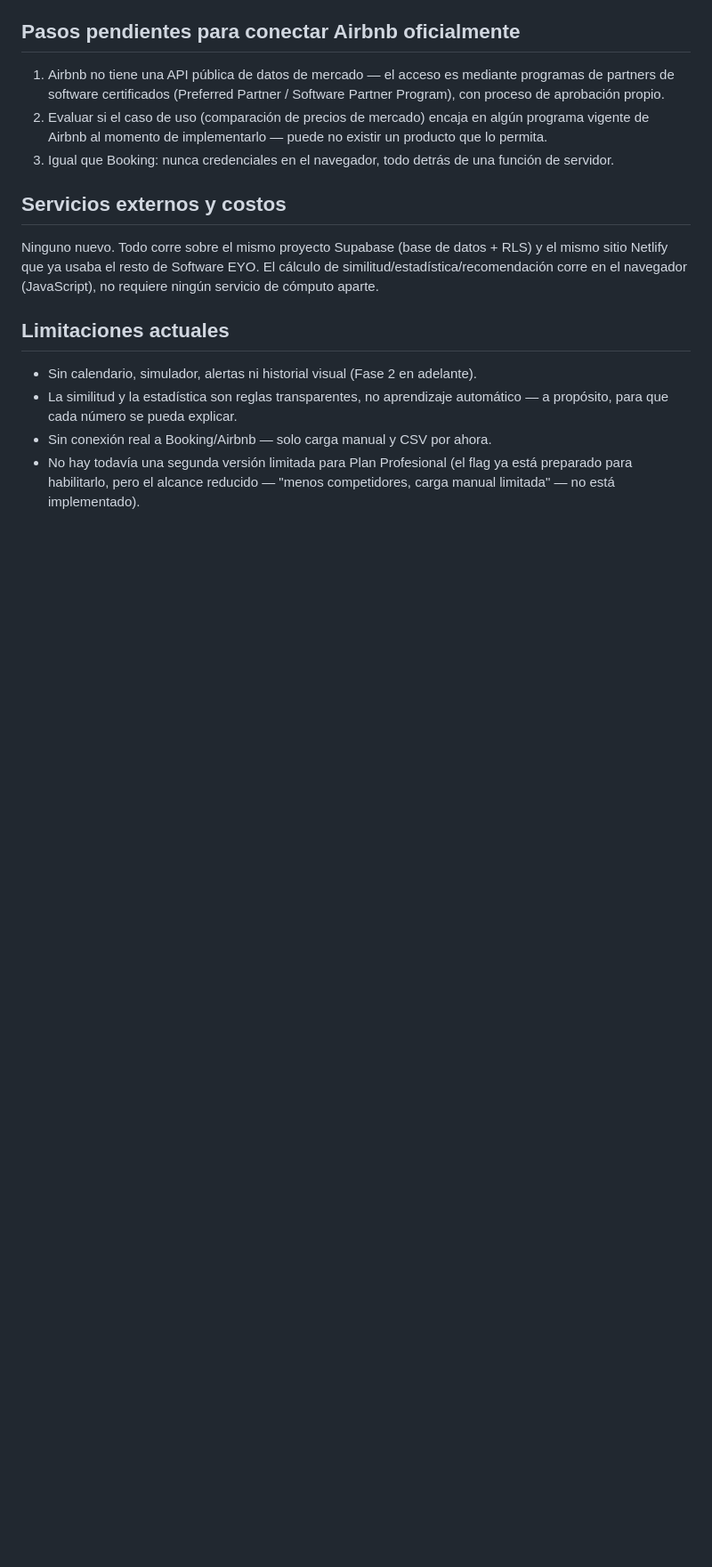
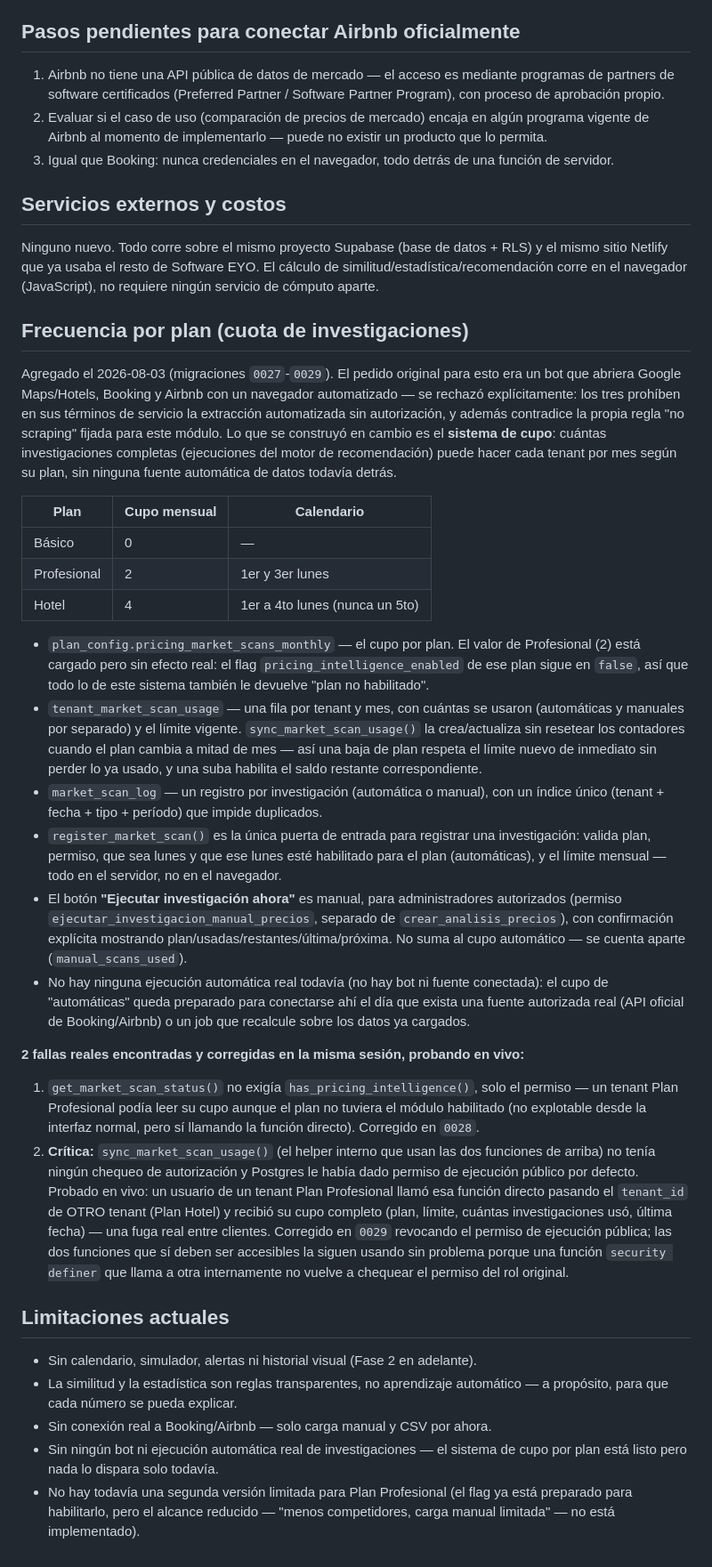
Before and after one commit to webdelhotelcom/SoftwareEYO, a Markdown page: docs/obsidian/Inteligencia-de-Precios.md, the part around the change. Shown at 89% size. Drawn GitHub-style; blank space fills up the shorter version.

Commit message:
Documentar cuota de investigaciones por plan en Obsidian
Agrega la sección de frecuencia/cupo (0027-0029) a la nota de
Inteligencia de Precios: tabla de calendario por plan, las dos
fallas encontradas y corregidas en la sesión, y la limitación
honesta de que no hay ejecución automática real todavía.

Co-Authored-By: Claude Sonnet 5 <noreply@anthropic.com>

```diff
--- a/docs/obsidian/Inteligencia-de-Precios.md
+++ b/docs/obsidian/Inteligencia-de-Precios.md
@@ -92,9 +92,31 @@ Cada recomendación queda persistida (`market_searches` + `market_snapshots` + `
 
 Ninguno nuevo. Todo corre sobre el mismo proyecto Supabase (base de datos + RLS) y el mismo sitio Netlify que ya usaba el resto de Software EYO. El cálculo de similitud/estadística/recomendación corre en el navegador (JavaScript), no requiere ningún servicio de cómputo aparte.
 
+## Frecuencia por plan (cuota de investigaciones)
+
+Agregado el 2026-08-03 (migraciones `0027`-`0029`). El pedido original para esto era un bot que abriera Google Maps/Hotels, Booking y Airbnb con un navegador automatizado — se rechazó explícitamente: los tres prohíben en sus términos de servicio la extracción automatizada sin autorización, y además contradice la propia regla "no scraping" fijada para este módulo. Lo que se construyó en cambio es el **sistema de cupo**: cuántas investigaciones completas (ejecuciones del motor de recomendación) puede hacer cada tenant por mes según su plan, sin ninguna fuente automática de datos todavía detrás.
+
+| Plan | Cupo mensual | Calendario |
+|---|---|---|
+| Básico | 0 | — |
+| Profesional | 2 | 1er y 3er lunes |
+| Hotel | 4 | 1er a 4to lunes (nunca un 5to) |
+
+- `plan_config.pricing_market_scans_monthly` — el cupo por plan. El valor de Profesional (2) está cargado pero sin efecto real: el flag `pricing_intelligence_enabled` de ese plan sigue en `false`, así que todo lo de este sistema también le devuelve "plan no habilitado".
+- `tenant_market_scan_usage` — una fila por tenant y mes, con cuántas se usaron (automáticas y manuales por separado) y el límite vigente. `sync_market_scan_usage()` la crea/actualiza sin resetear los contadores cuando el plan cambia a mitad de mes — así una baja de plan respeta el límite nuevo de inmediato sin perder lo ya usado, y una suba habilita el saldo restante correspondiente.
+- `market_scan_log` — un registro por investigación (automática o manual), con un índice único (tenant + fecha + tipo + período) que impide duplicados.
+- `register_market_scan()` es la única puerta de entrada para registrar una investigación: valida plan, permiso, que sea lunes y que ese lunes esté habilitado para el plan (automáticas), y el límite mensual — todo en el servidor, no en el navegador.
+- El botón **"Ejecutar investigación ahora"** es manual, para administradores autorizados (permiso `ejecutar_investigacion_manual_precios`, separado de `crear_analisis_precios`), con confirmación explícita mostrando plan/usadas/restantes/última/próxima. No suma al cupo automático — se cuenta aparte (`manual_scans_used`).
+- No hay ninguna ejecución automática real todavía (no hay bot ni fuente conectada): el cupo de "automáticas" queda preparado para conectarse ahí el día que exista una fuente autorizada real (API oficial de Booking/Airbnb) o un job que recalcule sobre los datos ya cargados.
+
+**2 fallas reales encontradas y corregidas en la misma sesión, probando en vivo:**
+1. `get_market_scan_status()` no exigía `has_pricing_intelligence()`, solo el permiso — un tenant Plan Profesional podía leer su cupo aunque el plan no tuviera el módulo habilitado (no explotable desde la interfaz normal, pero sí llamando la función directo). Corregido en `0028`.
+2. **Crítica:** `sync_market_scan_usage()` (el helper interno que usan las dos funciones de arriba) no tenía ningún chequeo de autorización y Postgres le había dado permiso de ejecución público por defecto. Probado en vivo: un usuario de un tenant Plan Profesional llamó esa función directo pasando el `tenant_id` de OTRO tenant (Plan Hotel) y recibió su cupo completo (plan, límite, cuántas investigaciones usó, última fecha) — una fuga real entre clientes. Corregido en `0029` revocando el permiso de ejecución pública; las dos funciones que sí deben ser accesibles la siguen usando sin problema porque una función `security definer` que llama a otra internamente no vuelve a chequear el permiso del rol original.
+
 ## Limitaciones actuales
 
 - Sin calendario, simulador, alertas ni historial visual (Fase 2 en adelante).
 - La similitud y la estadística son reglas transparentes, no aprendizaje automático — a propósito, para que cada número se pueda explicar.
 - Sin conexión real a Booking/Airbnb — solo carga manual y CSV por ahora.
+- Sin ningún bot ni ejecución automática real de investigaciones — el sistema de cupo por plan está listo pero nada lo dispara solo todavía.
 - No hay todavía una segunda versión limitada para Plan Profesional (el flag ya está preparado para habilitarlo, pero el alcance reducido — "menos competidores, carga manual limitada" — no está implementado).
```
Also changed, not shown: docs/obsidian/Modulos.md (+1 -1 lines).
